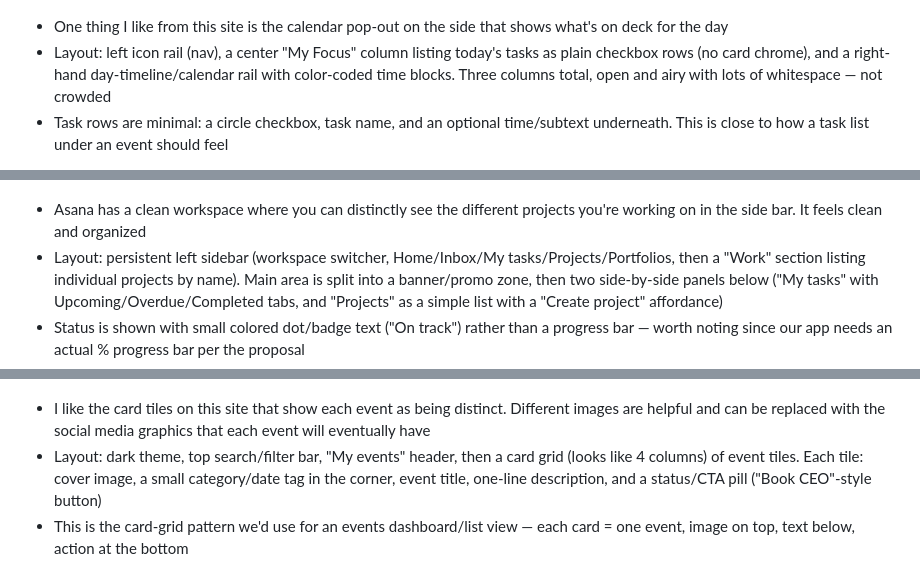
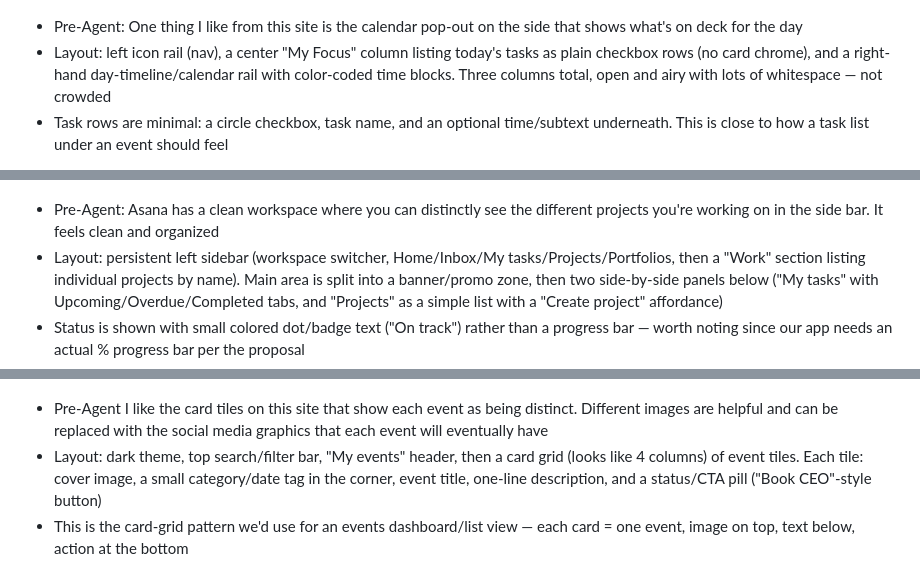
Before and after one commit to Rania-305/Mini-Project-2, a Markdown page: DESIGN.md, 3 parts joined by grey strips. GitHub-like rendering.

Commit message:
Design Direction Specified
Added the words "Pre-Agent" to specify where I gave design direction before the agent helped develop design.md further

```diff
--- a/DESIGN.md
+++ b/DESIGN.md
@@ -1,18 +1,18 @@
 ## Design Objectives
 
 UI/UX Inspo 1![alt text](image.png)
-- One thing I like from this site is the calendar pop-out on the side that shows what's on deck for the day
+- Pre-Agent: One thing I like from this site is the calendar pop-out on the side that shows what's on deck for the day
 - Layout: left icon rail (nav), a center "My Focus" column listing today's tasks as plain checkbox rows (no card chrome), and a right-hand day-timeline/calendar rail with color-coded time blocks. Three columns total, open and airy with lots of whitespace — not crowded
 - Task rows are minimal: a circle checkbox, task name, and an optional time/subtext underneath. This is close to how a task list under an event should feel
 
 Asana: ![alt text](image-1.png)
-- Asana has a clean workspace where you can distinctly see the different projects you're working on in the side bar. It feels clean and organized
+- Pre-Agent: Asana has a clean workspace where you can distinctly see the different projects you're working on in the side bar. It feels clean and organized
 - Layout: persistent left sidebar (workspace switcher, Home/Inbox/My tasks/Projects/Portfolios, then a "Work" section listing individual projects by name). Main area is split into a banner/promo zone, then two side-by-side panels below ("My tasks" with Upcoming/Overdue/Completed tabs, and "Projects" as a simple list with a "Create project" affordance)
 - Status is shown with small colored dot/badge text ("On track") rather than a progress bar — worth noting since our app needs an actual % progress bar per the proposal
 - Dark sidebar + light main content is the contrast pattern; feels organized, not crowded, because each panel has a clear single purpose
 
 UI/UX Inspo 2 ![alt text](image-2.png)
-- I like the card tiles on this site that show each event as being distinct. Different images are helpful and can be replaced with the social media graphics that each event will eventually have
+- Pre-Agent I like the card tiles on this site that show each event as being distinct. Different images are helpful and can be replaced with the social media graphics that each event will eventually have
 - Layout: dark theme, top search/filter bar, "My events" header, then a card grid (looks like 4 columns) of event tiles. Each tile: cover image, a small category/date tag in the corner, event title, one-line description, and a status/CTA pill ("Book CEO"-style button)
 - This is the card-grid pattern we'd use for an events dashboard/list view — each card = one event, image on top, text below, action at the bottom
 
```
